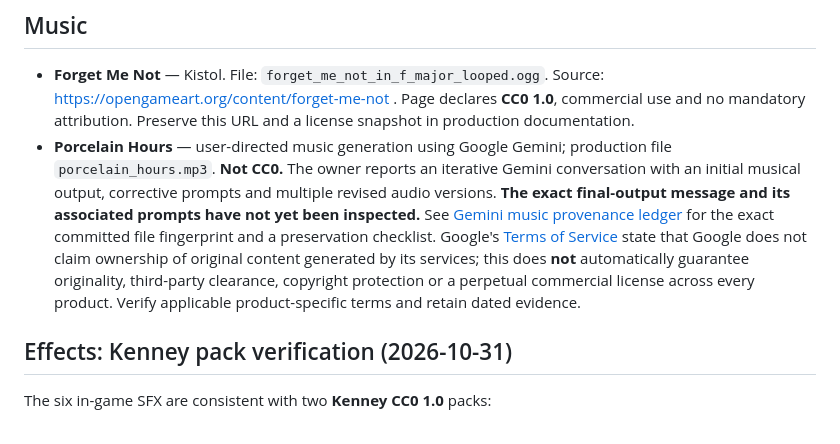
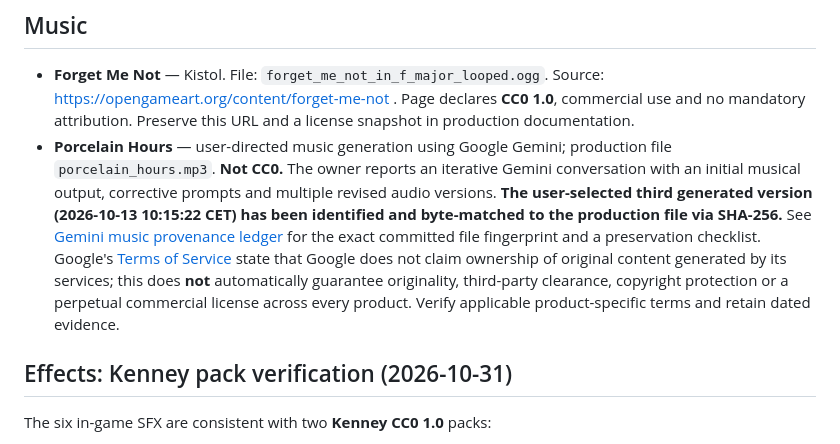
Before and after one commit to whil3true/pairs_and_paths, a Markdown page: docs/AUDIO_LICENSES.md, the part around the change. GitHub-like rendering.

Commit message:
Correct verified Porcelain Hours final-version status in license register

```diff
--- a/docs/AUDIO_LICENSES.md
+++ b/docs/AUDIO_LICENSES.md
@@ -5,7 +5,7 @@ Provenance register for the user-supplied files now included under `public/asset
 ## Music
 
 - **Forget Me Not** — Kistol. File: `forget_me_not_in_f_major_looped.ogg`. Source: https://opengameart.org/content/forget-me-not . Page declares **CC0 1.0**, commercial use and no mandatory attribution. Preserve this URL and a license snapshot in production documentation.
-- **Porcelain Hours** — user-directed music generation using Google Gemini; production file `porcelain_hours.mp3`. **Not CC0.** The owner reports an iterative Gemini conversation with an initial musical output, corrective prompts and multiple revised audio versions. **The exact final-output message and its associated prompts have not yet been inspected.** See [Gemini music provenance ledger](audit/GEMINI_MUSIC_PROVENANCE.md) for the exact committed file fingerprint and a preservation checklist. Google's [Terms of Service](https://policies.google.com/terms) state that Google does not claim ownership of original content generated by its services; this does **not** automatically guarantee originality, third-party clearance, copyright protection or a perpetual commercial license across every product. Verify applicable product-specific terms and retain dated evidence.
+- **Porcelain Hours** — user-directed music generation using Google Gemini; production file `porcelain_hours.mp3`. **Not CC0.** The owner reports an iterative Gemini conversation with an initial musical output, corrective prompts and multiple revised audio versions. **The user-selected third generated version (2026-10-13 10:15:22 CET) has been identified and byte-matched to the production file via SHA-256.** See [Gemini music provenance ledger](audit/GEMINI_MUSIC_PROVENANCE.md) for the exact committed file fingerprint and a preservation checklist. Google's [Terms of Service](https://policies.google.com/terms) state that Google does not claim ownership of original content generated by its services; this does **not** automatically guarantee originality, third-party clearance, copyright protection or a perpetual commercial license across every product. Verify applicable product-specific terms and retain dated evidence.
 
 ## Effects: Kenney pack verification (2026-10-31)
 
```
